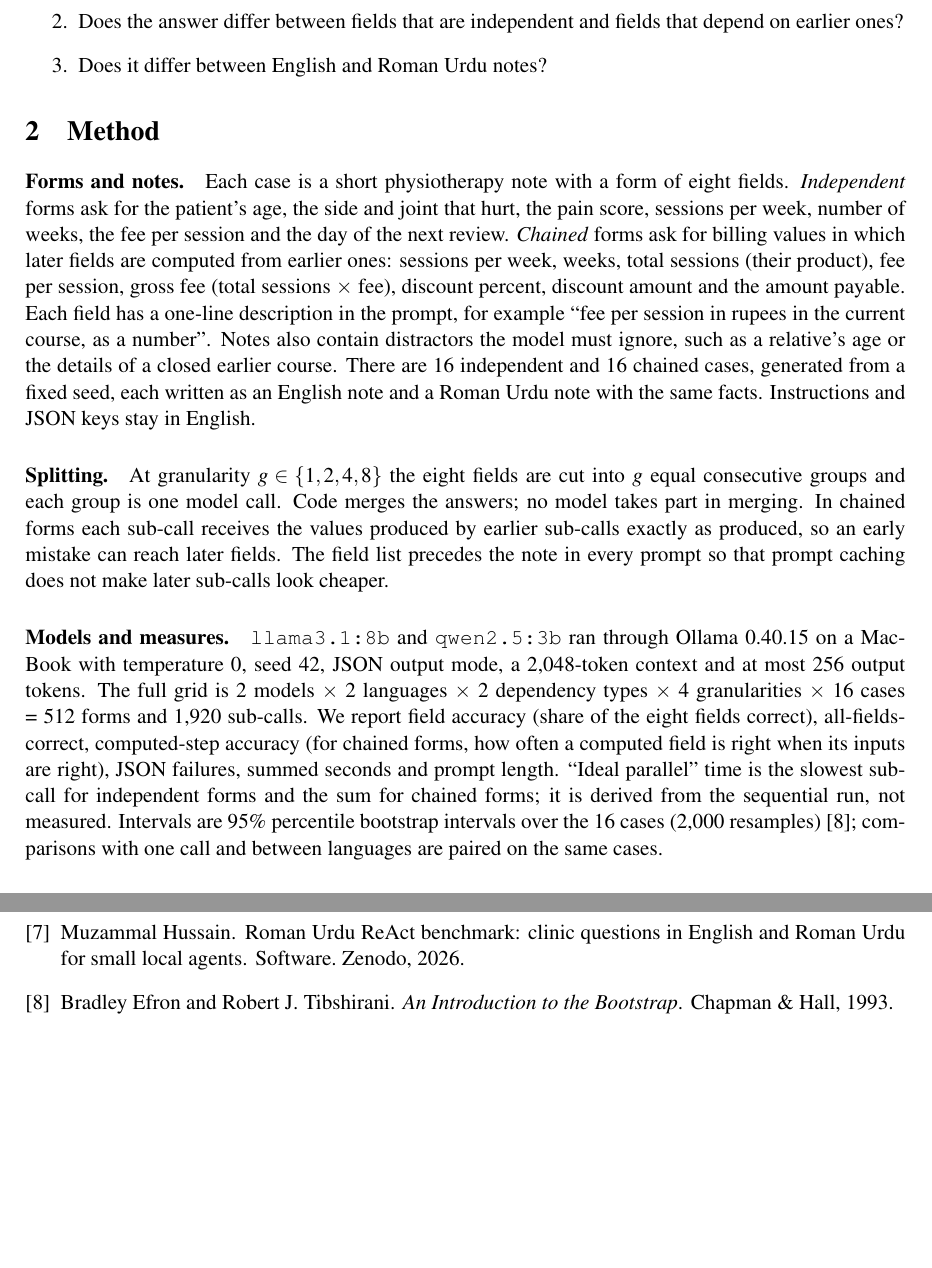
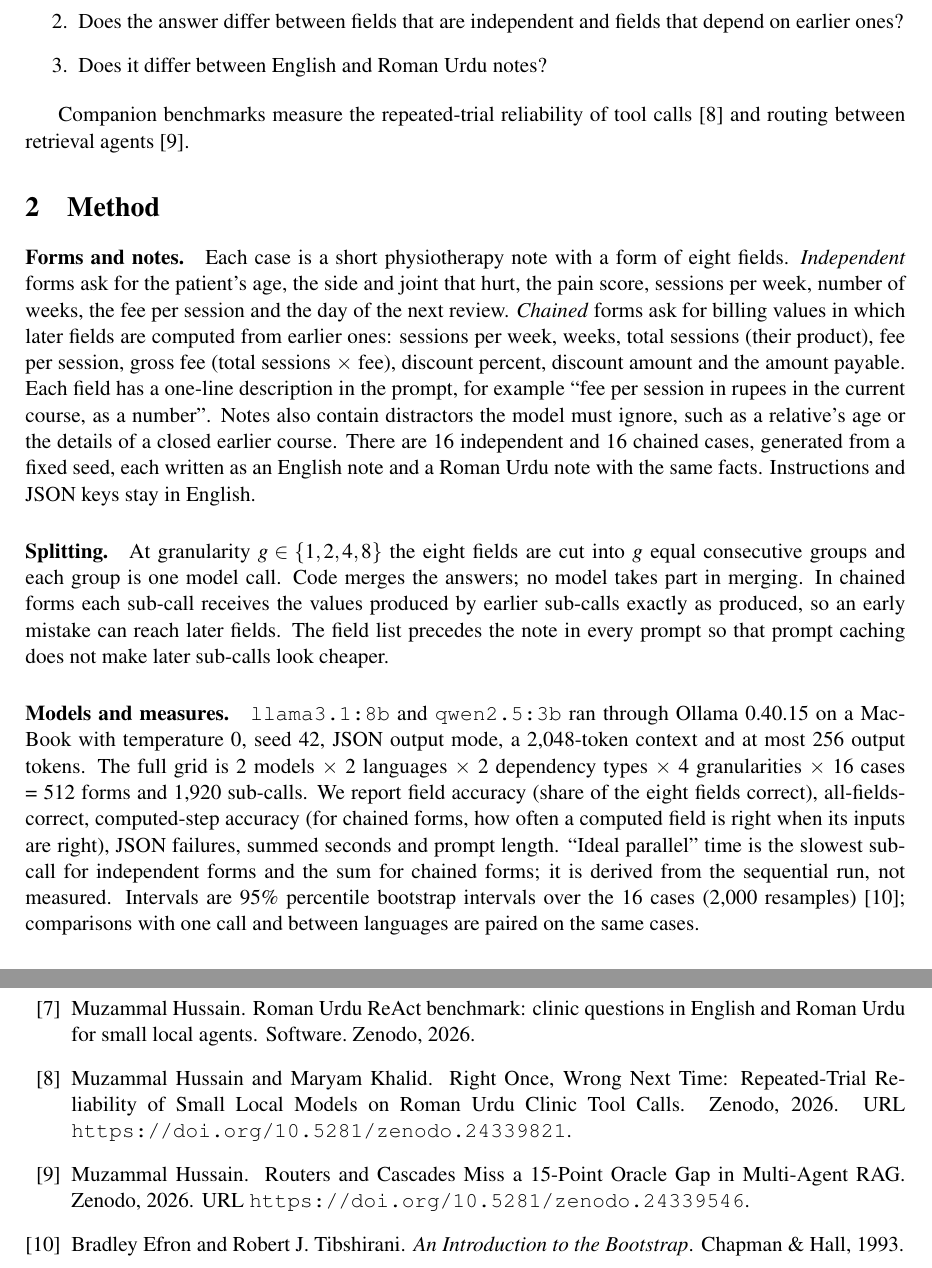
Before and after one commit to MHKhan50/agent-decomposition-granularity-benchmark, a LaTeX paper (paper/main.tex, which reads paper/references.bib): two parts of pages 2 and 6 of 6, joined at a grey line, cut so that both start at the same text, the shorter picture padded with empty space. Compiled offline with pdfLaTeX.

Commit message:
Paper: cross-references to related work by the author; README: BibTeX citation

```diff
--- a/paper/main.tex
+++ b/paper/main.tex
@@ -72,6 +72,8 @@ an eight-field form, and ask:
   \item Does the answer differ between fields that are independent and fields that depend on earlier ones?
   \item Does it differ between English and Roman Urdu notes?
 \end{enumerate}
+
+Companion benchmarks measure the repeated-trial reliability of tool calls \cite{hussain2026toolcall} and routing between retrieval agents \cite{hussain2026router}.
 
 \section{Method}
 
--- a/paper/references.bib
+++ b/paper/references.bib
@@ -57,3 +57,12 @@
   year      = {2025},
   doi       = {10.1609/icaps.v35i1.36130}
 }
+
+@misc{hussain2026toolcall,
+  author = {Hussain, Muzammal and Khalid, Maryam},
+  title = {{Right Once, Wrong Next Time: Repeated-Trial Reliability of Small Local Models on Roman Urdu Clinic Tool Calls}},
+  year = {2026},
+  publisher = {Zenodo},
+  howpublished = {Zenodo},
+  doi = {10.5281/zenodo.24339821},
+  url = {https://doi.org/10.5281/zenodo.24339821}
@@ -59,0 +74,6 @@
+  year = {2026},
+  publisher = {Zenodo},
+  howpublished = {Zenodo},
+  doi = {10.5281/zenodo.24339546},
+  url = {https://doi.org/10.5281/zenodo.24339546}
+}
```
Also changed, not shown: README.md, paper/main.pdf, paper/references.bib (5 more changed lines).
